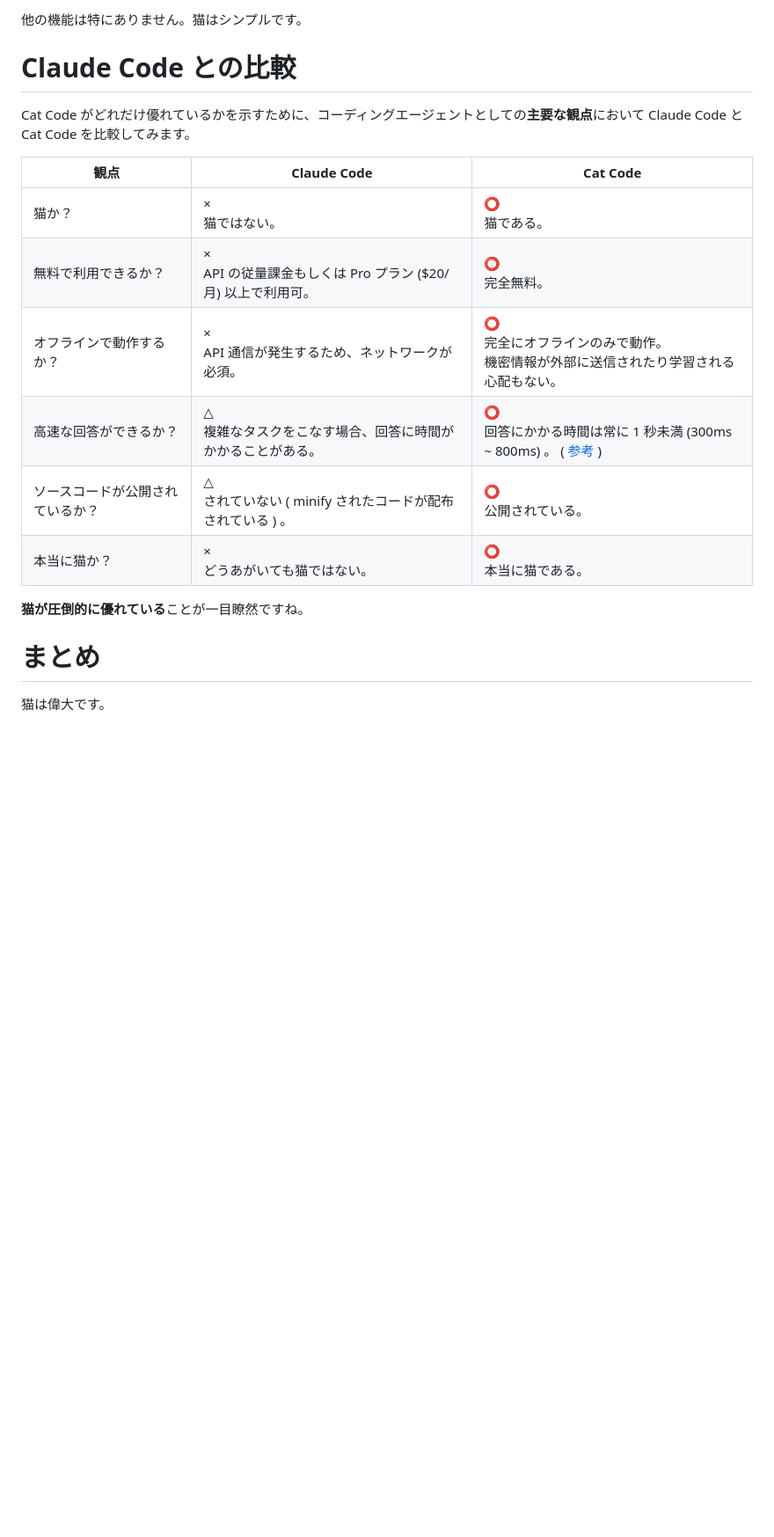
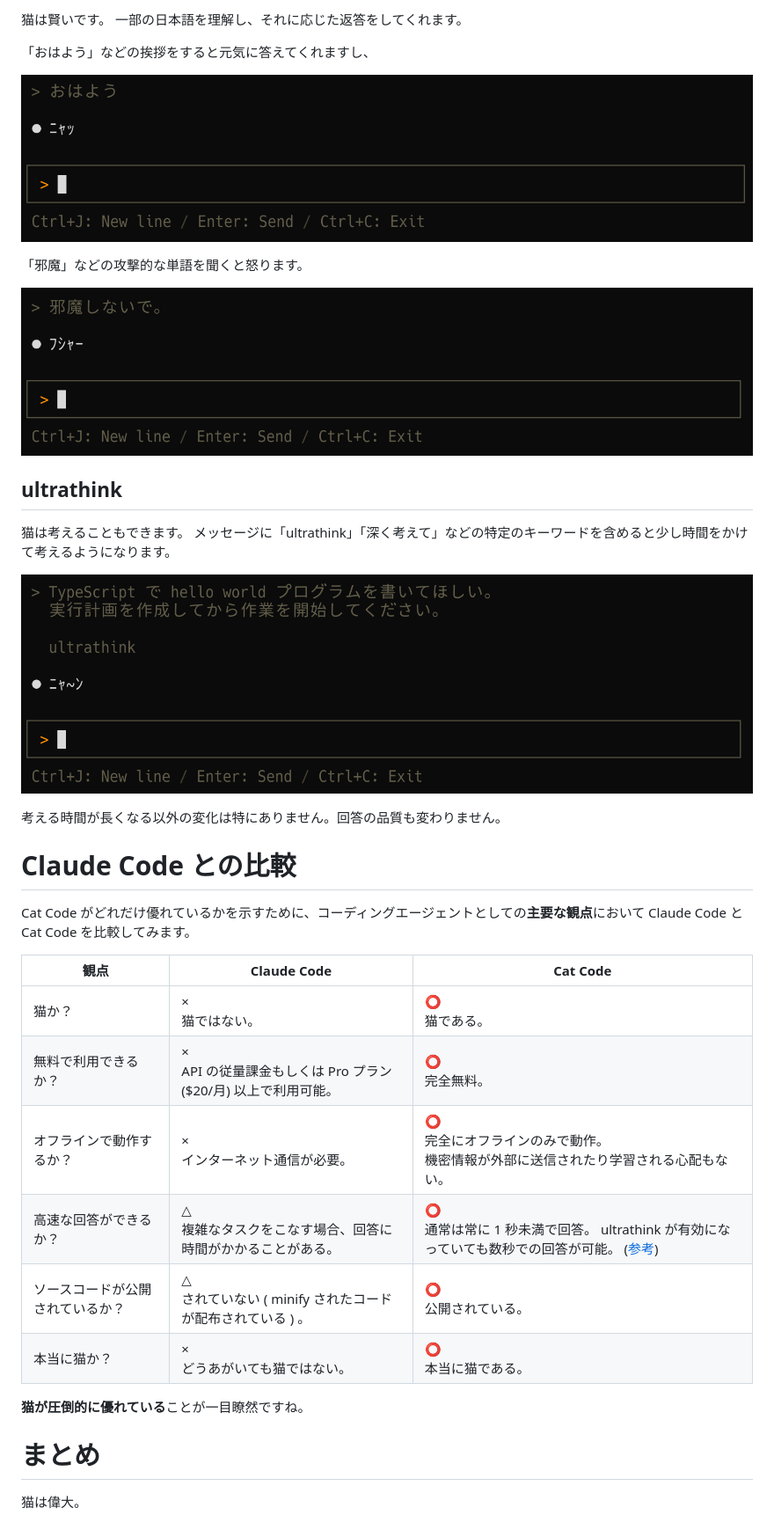
Before and after one commit to koki-develop/zenn-contents, a Markdown page: articles/cat-code-introduction.md, the part around one of its changes. Shown at 88% size. GitHub-like rendering; pictures changed too: images/cat-code-introduction/angry.png (added), images/cat-code-introduction/greeting.png (added), images/cat-code-introduction/ultrathink.png (added); blank space fills up the shorter version.

```diff
--- a/articles/cat-code-introduction.md
+++ b/articles/cat-code-introduction.md
@@ -73,5 +82,23 @@ _`[SAFE MODE - No actual changes]` と表示される_
 
-他の機能は特にありません。猫はシンプルです。
+猫は賢いです。
+一部の日本語を理解し、それに応じた返答をしてくれます。
+
+「おはよう」などの挨拶をすると元気に答えてくれますし、
+
+![](/images/cat-code-introduction/greeting.png)
+
+「邪魔」などの攻撃的な単語を聞くと怒ります。
+
+![](/images/cat-code-introduction/angry.png)
+
+## ultrathink
+
+猫は考えることもできます。
+メッセージに「ultrathink」「深く考えて」などの特定のキーワードを含めると少し時間をかけて考えるようになります。
+
+![](/images/cat-code-introduction/ultrathink.png)
+
+考える時間が長くなる以外の変化は特にありません。回答の品質も変わりません。
 
 # Claude Code との比較
 
@@ -80,9 +107,9 @@ Cat Code がどれだけ優れているかを示すために、コーディン
 | 観点 | Claude Code | Cat Code |
 | --- | --- | --- |
 | 猫か？ | ×<br/>猫ではない。 | ⭕<br/>猫である。 |
-| 無料で利用できるか？ | ×<br/>API の従量課金もしくは Pro プラン ($20/月) 以上で利用可。 | ⭕<br/>完全無料。 |
-| オフラインで動作するか？ | ×<br/>API 通信が発生するため、ネットワークが必須。 | ⭕<br/>完全にオフラインのみで動作。<br/>機密情報が外部に送信されたり学習される心配もない。 |
-| 高速な回答ができるか？ | △<br/>複雑なタスクをこなす場合、回答に時間がかかることがある。 | ⭕<br/>回答にかかる時間は常に 1 秒未満 (300ms ~ 800ms) 。 ( [参考](https://github.com/koki-develop/cat-code/blob/15f501d54f19be6653647b0532c744dbb63c88dc/src/lib/cat.ts#L241-L243) ) |
+| 無料で利用できるか？ | ×<br/>API の従量課金もしくは Pro プラン ($20/月) 以上で利用可能。 | ⭕<br/>完全無料。 |
+| オフラインで動作するか？ | ×<br/>インターネット通信が必要。 | ⭕<br/>完全にオフラインのみで動作。<br/>機密情報が外部に送信されたり学習される心配もない。 |
+| 高速な回答ができるか？ | △<br/>複雑なタスクをこなす場合、回答に時間がかかることがある。 | ⭕<br/>通常は常に 1 秒未満で回答。 ultrathink が有効になっていても数秒での回答が可能。 ([参考](https://github.com/koki-develop/cat-code/blob/fc628337db7df574a98a37c80e77f45f7a3e2b9c/src/lib/cat.ts#L260-L262)) |
 | ソースコードが公開されているか？ | △<br/>されていない ( minify されたコードが配布されている ) 。 | ⭕<br/>公開されている。 |
 | 本当に猫か？ | ×<br/>どうあがいても猫ではない。 | ⭕<br/>本当に猫である。 |
 
@@ -90,4 +117,4 @@ Cat Code がどれだけ優れているかを示すために、コーディン
 
 # まとめ
 
-猫は偉大です。
+猫は偉大。
```
Also changed, not shown: other parts of articles/cat-code-introduction.md (+16 -7 lines).
